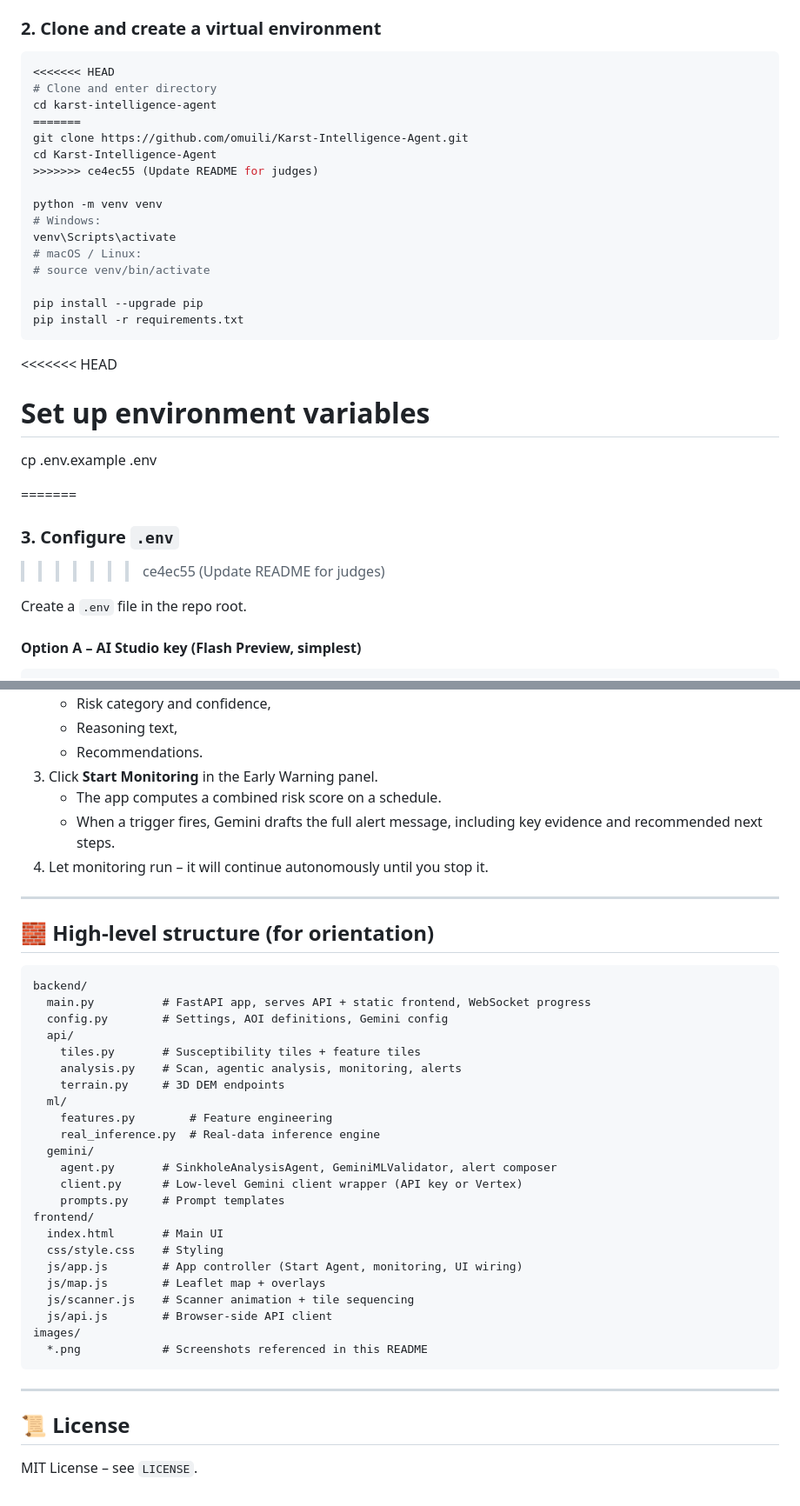
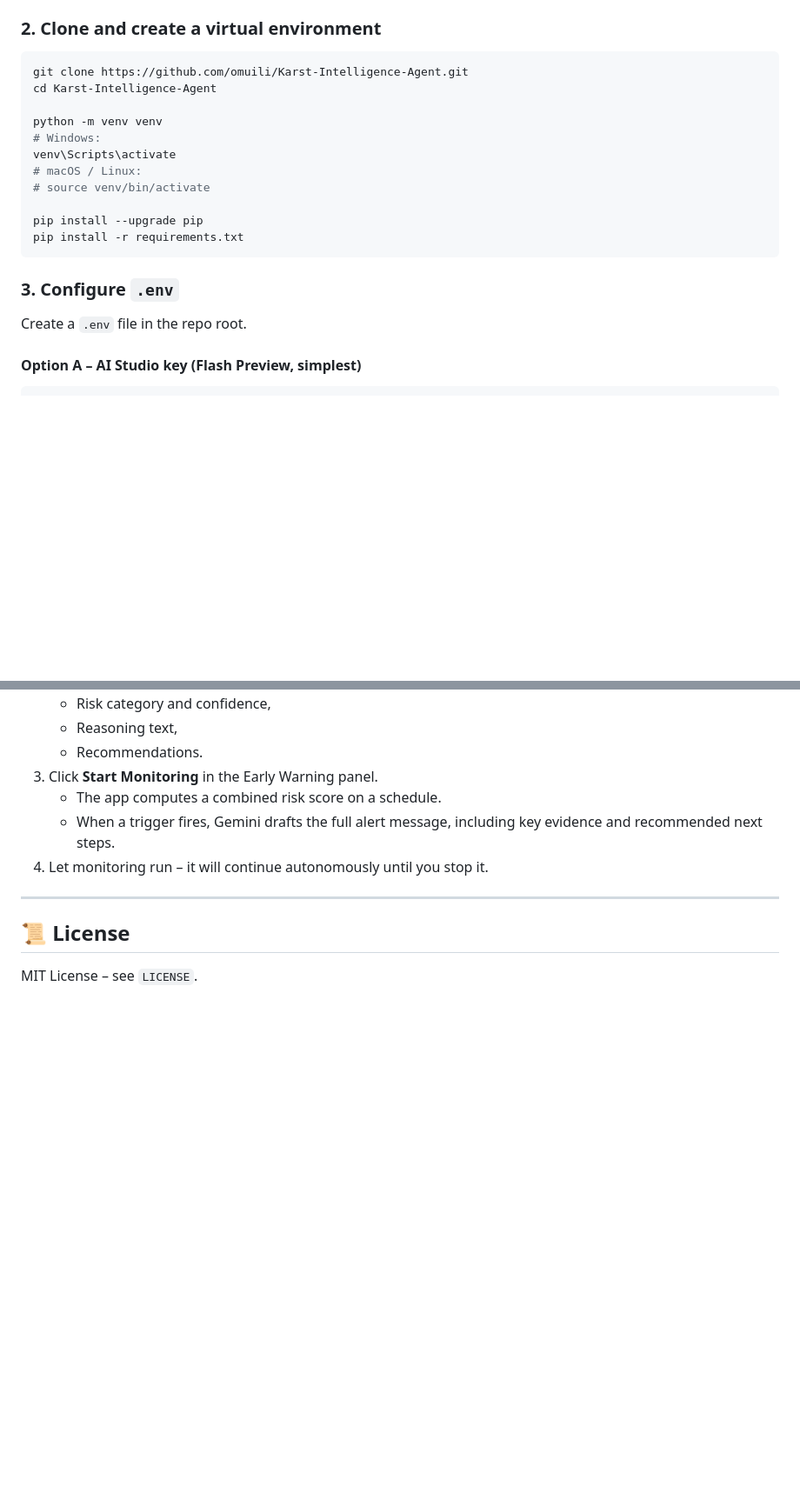
Before and after one commit to omuili/Karst-Intelligence-Agent, a Markdown page: README.md, 2 parts joined by grey strips. Shown at 87% size. GitHub-like rendering; blank space fills up the shorter version.

````diff
--- a/README.md
+++ b/README.md
@@ -124,13 +134,8 @@ You can run the full system on a single machine.
 ### 2. Clone and create a virtual environment
 
 ```bash
-<<<<<<< HEAD
-# Clone and enter directory
-cd karst-intelligence-agent
-=======
 git clone https://github.com/omuili/Karst-Intelligence-Agent.git
 cd Karst-Intelligence-Agent
->>>>>>> ce4ec55 (Update README for judges)
 
 python -m venv venv
 # Windows:
@@ -142,13 +147,7 @@ pip install --upgrade pip
 pip install -r requirements.txt
 ```
 
-<<<<<<< HEAD
-# Set up environment variables
-cp .env.example .env
-
-=======
 ### 3. Configure `.env`
->>>>>>> ce4ec55 (Update README for judges)
 
 Create a `.env` file in the repo root.
 
@@ -282,36 +216,6 @@ http://localhost:8000
 
 ---
 
-## 🧱 High‑level structure (for orientation)
-
-```text
-backend/
-  main.py          # FastAPI app, serves API + static frontend, WebSocket progress
-  config.py        # Settings, AOI definitions, Gemini config
-  api/
-    tiles.py       # Susceptibility tiles + feature tiles
-    analysis.py    # Scan, agentic analysis, monitoring, alerts
-    terrain.py     # 3D DEM endpoints
-  ml/
-    features.py        # Feature engineering
-    real_inference.py  # Real-data inference engine
-  gemini/
-    agent.py       # SinkholeAnalysisAgent, GeminiMLValidator, alert composer
-    client.py      # Low-level Gemini client wrapper (API key or Vertex)
-    prompts.py     # Prompt templates
-frontend/
-  index.html       # Main UI
-  css/style.css    # Styling
-  js/app.js        # App controller (Start Agent, monitoring, UI wiring)
-  js/map.js        # Leaflet map + overlays
-  js/scanner.js    # Scanner animation + tile sequencing
-  js/api.js        # Browser-side API client
-images/
-  *.png            # Screenshots referenced in this README
-```
-
----
-
 ## 📜 License
 
 MIT License – see `LICENSE`.
````
Also changed, not shown: other parts of README.md (+17 -72 lines).
